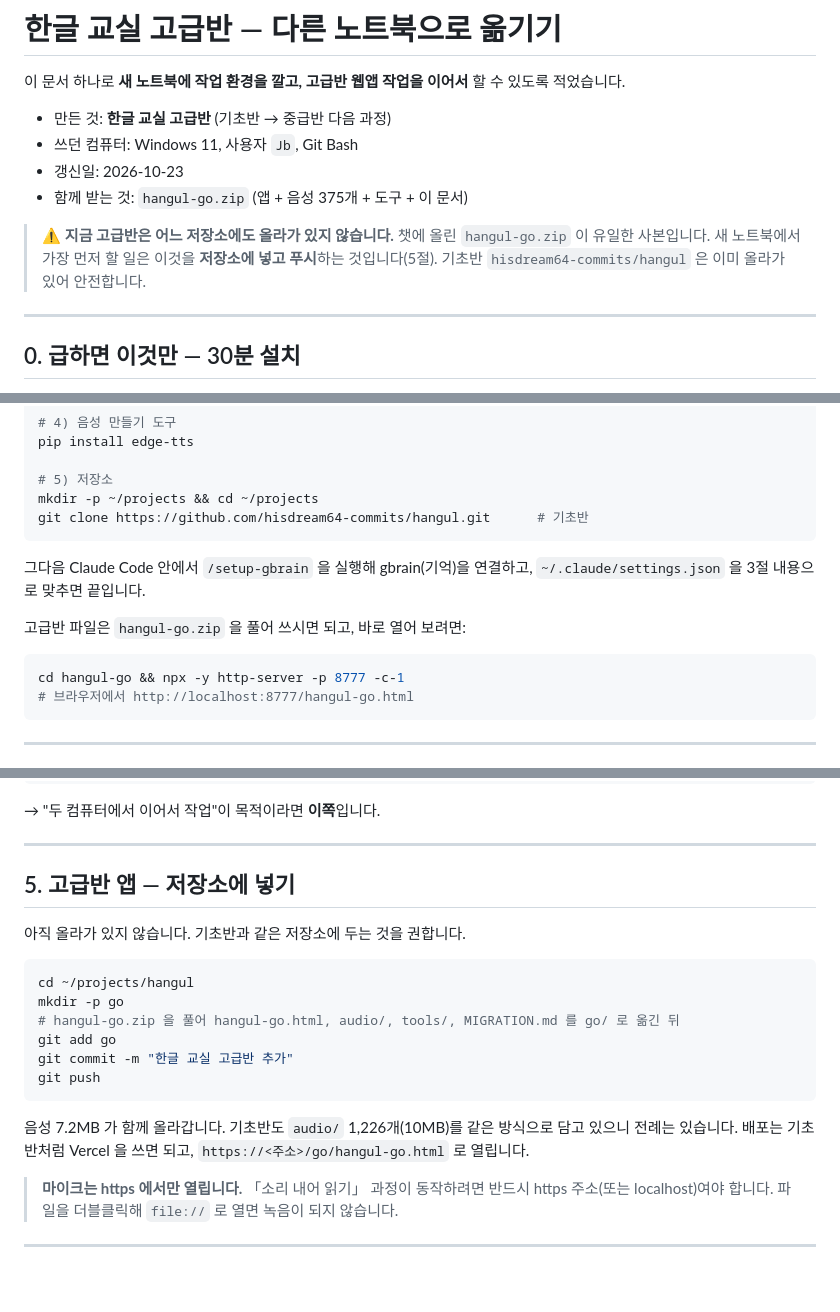
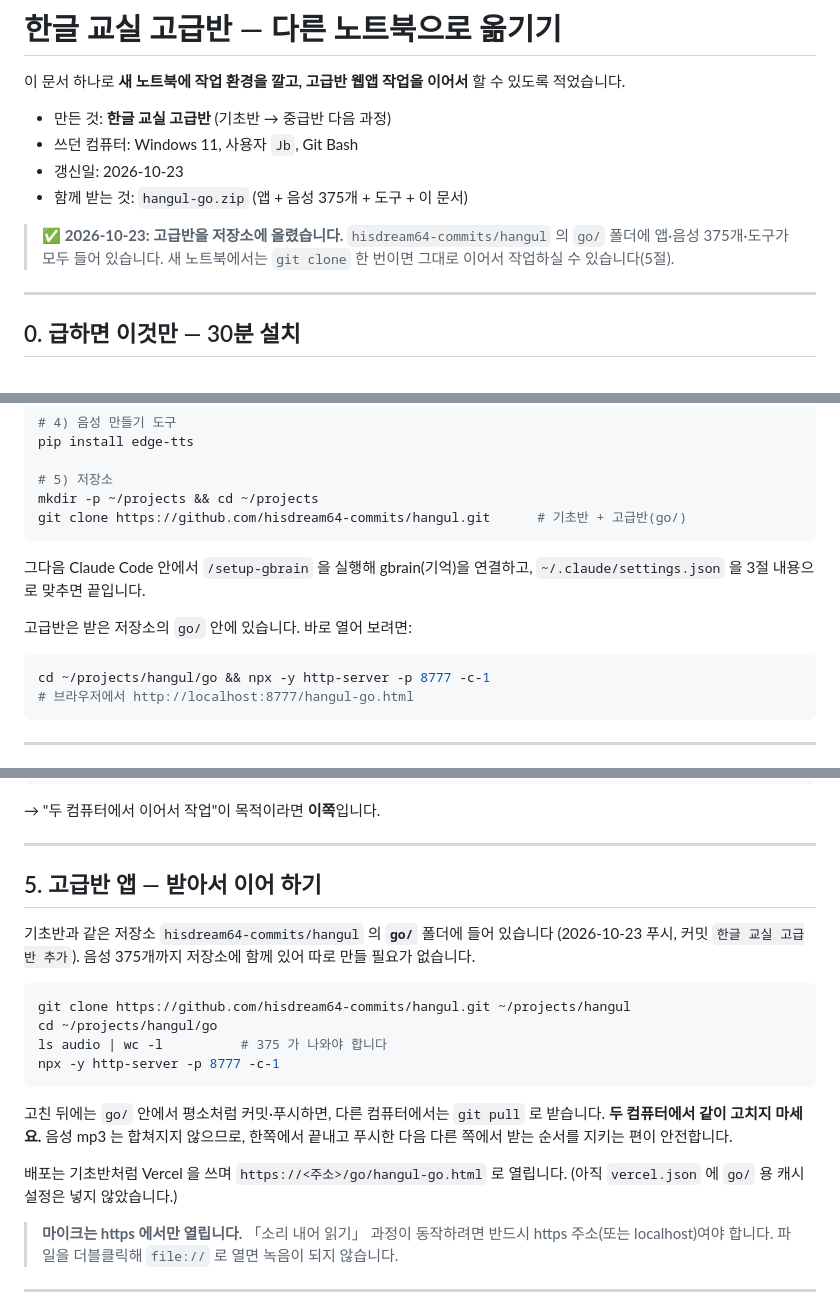
Before and after one commit to hisdream64-commits/hangul, a Markdown page: go/MIGRATION.md, 3 parts joined by grey strips. GitHub-like rendering; blank space fills up the shorter version.

Commit message:
고급반 인수인계 문서를 저장소 기준으로 수정
이제 저장소 go/ 에 들어 있으므로, zip 을 푸는 대신 git clone 으로
받아 이어 하는 순서로 바꿨습니다.

Co-Authored-By: Claude Opus 5 <noreply@anthropic.com>

````diff
--- a/go/MIGRATION.md
+++ b/go/MIGRATION.md
@@ -7,9 +7,9 @@
 - 갱신일: 2026-10-23
 - 함께 받는 것: `hangul-go.zip` (앱 + 음성 375개 + 도구 + 이 문서)
 
-> ⚠️ **지금 고급반은 어느 저장소에도 올라가 있지 않습니다.** 챗에 올린 `hangul-go.zip` 이
-> 유일한 사본입니다. 새 노트북에서 가장 먼저 할 일은 이것을 **저장소에 넣고 푸시**하는
-> 것입니다(5절). 기초반 `hisdream64-commits/hangul` 은 이미 올라가 있어 안전합니다.
+> ✅ **2026-10-23: 고급반을 저장소에 올렸습니다.** `hisdream64-commits/hangul` 의 `go/` 폴더에
+> 앱·음성 375개·도구가 모두 들어 있습니다. 새 노트북에서는 `git clone` 한 번이면 그대로
+> 이어서 작업하실 수 있습니다(5절).
 
 ---
 
@@ -33,16 +33,16 @@ pip install edge-tts
 
 # 5) 저장소
 mkdir -p ~/projects && cd ~/projects
-git clone https://github.com/hisdream64-commits/hangul.git      # 기초반
+git clone https://github.com/hisdream64-commits/hangul.git      # 기초반 + 고급반(go/)
 ```
 
 그다음 Claude Code 안에서 `/setup-gbrain` 을 실행해 gbrain(기억)을 연결하고,
 `~/.claude/settings.json` 을 3절 내용으로 맞추면 끝입니다.
 
-고급반 파일은 `hangul-go.zip` 을 풀어 쓰시면 되고, 바로 열어 보려면:
+고급반은 받은 저장소의 `go/` 안에 있습니다. 바로 열어 보려면:
 
 ```bash
-cd hangul-go && npx -y http-server -p 8777 -c-1
+cd ~/projects/hangul/go && npx -y http-server -p 8777 -c-1
 # 브라우저에서 http://localhost:8777/hangul-go.html
 ```
 
@@ -146,22 +146,25 @@ gbrain migrate --to postgres
 
 ---
 
-## 5. 고급반 앱 — 저장소에 넣기
+## 5. 고급반 앱 — 받아서 이어 하기
 
-아직 올라가 있지 않습니다. 기초반과 같은 저장소에 두는 것을 권합니다.
+기초반과 같은 저장소 `hisdream64-commits/hangul` 의 **`go/`** 폴더에 들어 있습니다
+(2026-10-23 푸시, 커밋 `한글 교실 고급반 추가`). 음성 375개까지 저장소에 함께 있어
+따로 만들 필요가 없습니다.
 
 ```bash
-cd ~/projects/hangul
-mkdir -p go
-# hangul-go.zip 을 풀어 hangul-go.html, audio/, tools/, MIGRATION.md 를 go/ 로 옮긴 뒤
-git add go
-git commit -m "한글 교실 고급반 추가"
-git push
+git clone https://github.com/hisdream64-commits/hangul.git ~/projects/hangul
+cd ~/projects/hangul/go
+ls audio | wc -l          # 375 가 나와야 합니다
+npx -y http-server -p 8777 -c-1
 ```
 
-음성 7.2MB 가 함께 올라갑니다. 기초반도 `audio/` 1,226개(10MB)를 같은 방식으로
-담고 있으니 전례는 있습니다. 배포는 기초반처럼 Vercel 을 쓰면 되고,
-`https://<주소>/go/hangul-go.html` 로 열립니다.
+고친 뒤에는 `go/` 안에서 평소처럼 커밋·푸시하면, 다른 컴퓨터에서는 `git pull` 로 받습니다.
+**두 컴퓨터에서 같이 고치지 마세요.** 음성 mp3 는 합쳐지지 않으므로, 한쪽에서 끝내고
+푸시한 다음 다른 쪽에서 받는 순서를 지키는 편이 안전합니다.
+
+배포는 기초반처럼 Vercel 을 쓰며 `https://<주소>/go/hangul-go.html` 로 열립니다.
+(아직 `vercel.json` 에 `go/` 용 캐시 설정은 넣지 않았습니다.)
 
 > **마이크는 https 에서만 열립니다.** 「소리 내어 읽기」 과정이 동작하려면 반드시
 > https 주소(또는 localhost)여야 합니다. 파일을 더블클릭해 `file://` 로 열면 녹음이
````
Also changed, not shown: other parts of go/MIGRATION.md (+2 -2 lines).
